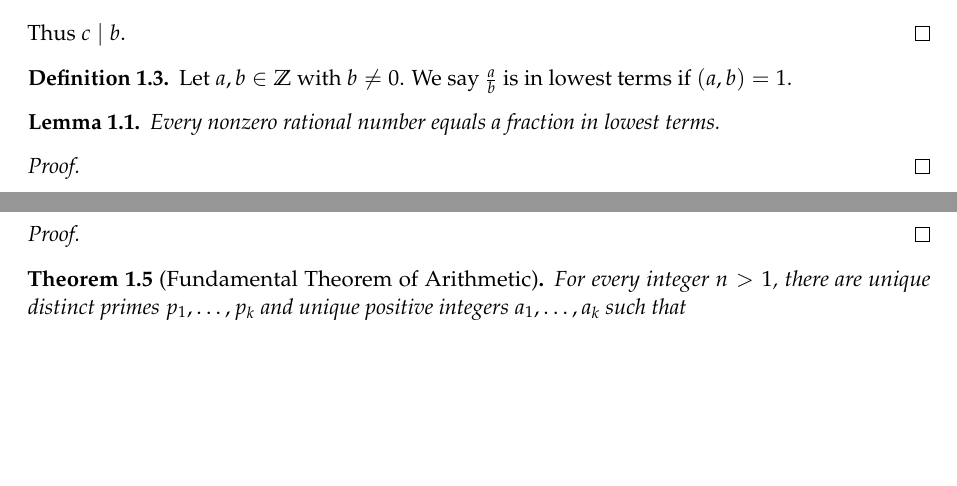
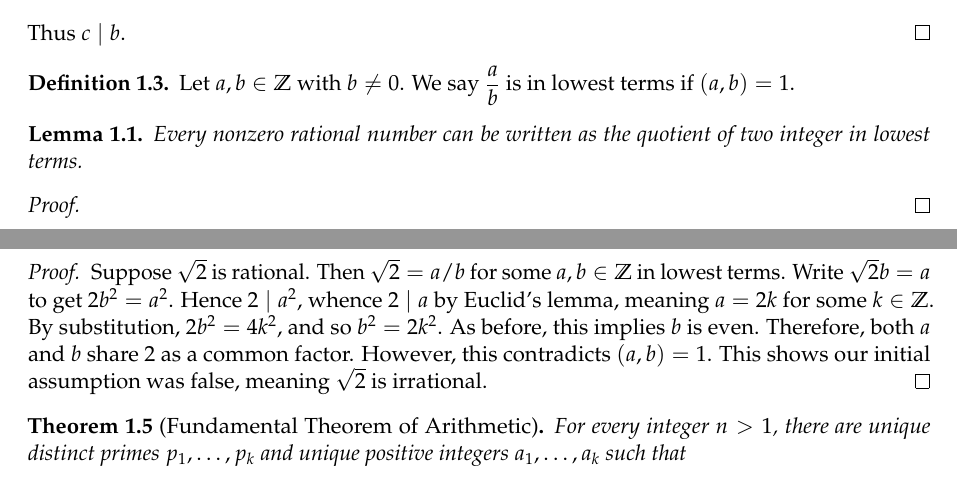
Before and after one commit to christian-chavez/algebra-notes, a LaTeX document (lesson01.tex): two parts of pages 3 and 4 of 5, joined at a grey line, cut so that both start at the same text, the shorter picture padded with empty space. Compiled offline with pdfLaTeX.

Commit message:
sqrt2 is irrational

```diff
--- a/lesson01.tex
+++ b/lesson01.tex
@@ -220,11 +220,11 @@ The converse of Euclid's lemma is also true.
 
 
 \begin{defi}
-    Let \(a,b\in \Z\) with \(b\neq 0\). We say \(\frac{a}{b}    \) is in lowest terms if \((a,b) = 1\).
+    Let \(a,b\in \Z\) with \(b\neq 0\). We say \(\dfrac{a}{b}    \) is in lowest terms if \((a,b) = 1\).
 \end{defi}
 
 \begin{lem}
-    Every nonzero rational number equals a fraction in lowest terms.
+    Every nonzero rational number can be written as the quotient of two integer  in lowest terms.
 \end{lem}
 
 \begin{proof}
@@ -236,7 +236,16 @@ The converse of Euclid's lemma is also true.
 \end{prop}
 
 \begin{proof}
-
+    Suppose \(\sqrt{2}\) is rational.
+    Then \(\sqrt{2}=a/b\) for some \(a,b\in \Z\) in lowest terms.
+    Write \(\sqrt{2} b = a\) to get \(2b^2 = a^2\).
+    Hence \(2\mid a^2\),
+    whence \(2\mid a\) by Euclid's lemma, meaning  \(a=2k\) for some \(k\in\Z\).
+    By substitution, \(2b^2 = 4k^2\), and so \(b^2= 2k^2\).
+    As before, this implies  \(b\) is even.
+    Therefore,  both \(a\) and \(b\) share \(2\) as a common factor.
+    However, this  contradicts \((a,b) = 1\).
+    This shows our initial assumption was false, meaning \(\sqrt{2}\) is irrational.
 \end{proof}
 
 
```
Also changed, not shown: _temp/lesson01.pdf.
